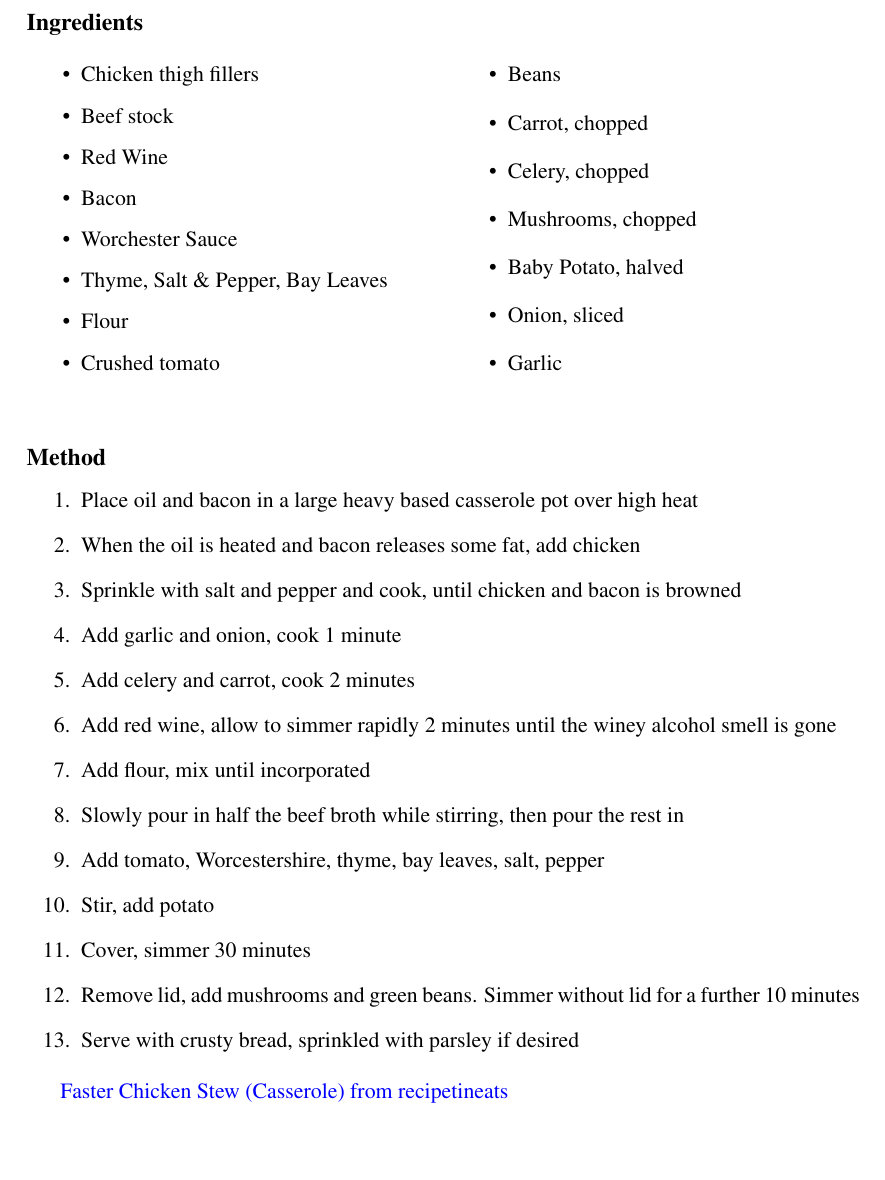
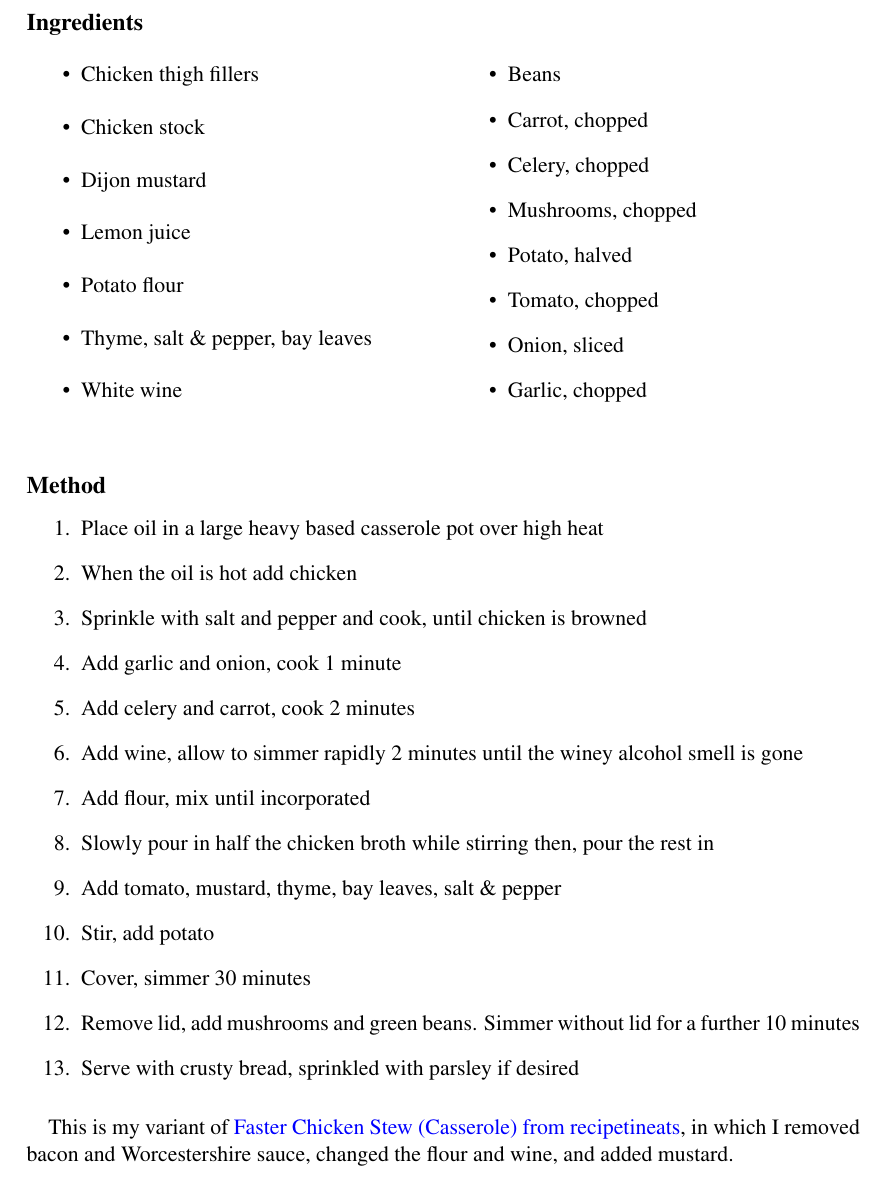
Before and after one commit to frankhjung/doc-recipes, a LaTeX document (ChickenCasserole.tex): part of the page, cut so that both start at the same text, the shorter picture padded with empty space. Compiled offline with pdfLaTeX.

Commit message:
updated chicken casserole

```diff
--- a/ChickenCasserole.tex
+++ b/ChickenCasserole.tex
@@ -22,13 +22,12 @@
 
 	\begin{itemize}
 		\item Chicken thigh fillers
-  \item Beef stock
-  \item Red Wine
-  \item Bacon
-  \item Worchester Sauce
-  \item Thyme, Salt \& Pepper, Bay Leaves
-  \item Flour
-  \item Crushed tomato
+		\item Chicken stock
+		\item Dijon mustard
+		\item Lemon juice
+		\item Potato flour
+		\item Thyme, salt \& pepper, bay leaves
+		\item White wine
 	\end{itemize}
 
 	\columnbreak
@@ -38,9 +37,10 @@
 		\item Carrot, chopped
 		\item Celery, chopped
 		\item Mushrooms, chopped
-  \item Baby Potato, halved
+		\item Potato, halved
+		\item Tomato, chopped
 		\item Onion, sliced
-  \item Garlic
+		\item Garlic, chopped
 	\end{itemize}
 
 \end{multicols}
@@ -50,21 +50,24 @@
 \subsection*{Method}
 
 \begin{enumerate}
-  \item Place oil and bacon in a large heavy based casserole pot over high heat
-  \item When the oil is heated and bacon releases some fat, add chicken
-  \item Sprinkle with salt and pepper and cook, until chicken and bacon is browned
+	\item Place oil in a large heavy based casserole pot over high heat
+	\item When the oil is hot add chicken
+	\item Sprinkle with salt and pepper and cook, until chicken is browned
 	\item Add garlic and onion, cook 1 minute
 	\item Add celery and carrot, cook 2 minutes
-  \item Add red wine, allow to simmer rapidly 2 minutes until the winey alcohol smell is gone
+	\item Add wine, allow to simmer rapidly 2 minutes until the winey alcohol smell is gone
 	\item Add flour, mix until incorporated
-  \item Slowly pour in half the beef broth while stirring, then pour the rest in
-  \item Add tomato, Worcestershire, thyme, bay leaves, salt, pepper
+	\item Slowly pour in half the chicken broth while stirring then, pour the rest in
+	\item Add tomato, mustard, thyme, bay leaves, salt \& pepper
 	\item Stir, add potato
 	\item Cover, simmer 30 minutes
 	\item Remove lid, add mushrooms and green beans. Simmer without lid for a further 10 minutes
 	\item Serve with crusty bread, sprinkled with parsley if desired
 \end{enumerate}
 
-\href{https://www.recipetineats.com/chicken-stew-casserole/}{Faster Chicken Stew (Casserole) from recipetineats}
+\paragraph{}
+This is my variant of
+\href{https://www.recipetineats.com/chicken-stew-casserole/}{Faster Chicken Stew (Casserole) from recipetineats},
+in which I removed bacon and Worcestershire sauce, changed the flour and wine, and added mustard.
 
 \end{document}
```
Also changed, not shown: ChickenCasserole.tex (2 more changed lines). Lines whose indentation alone changed are shown as unchanged.
